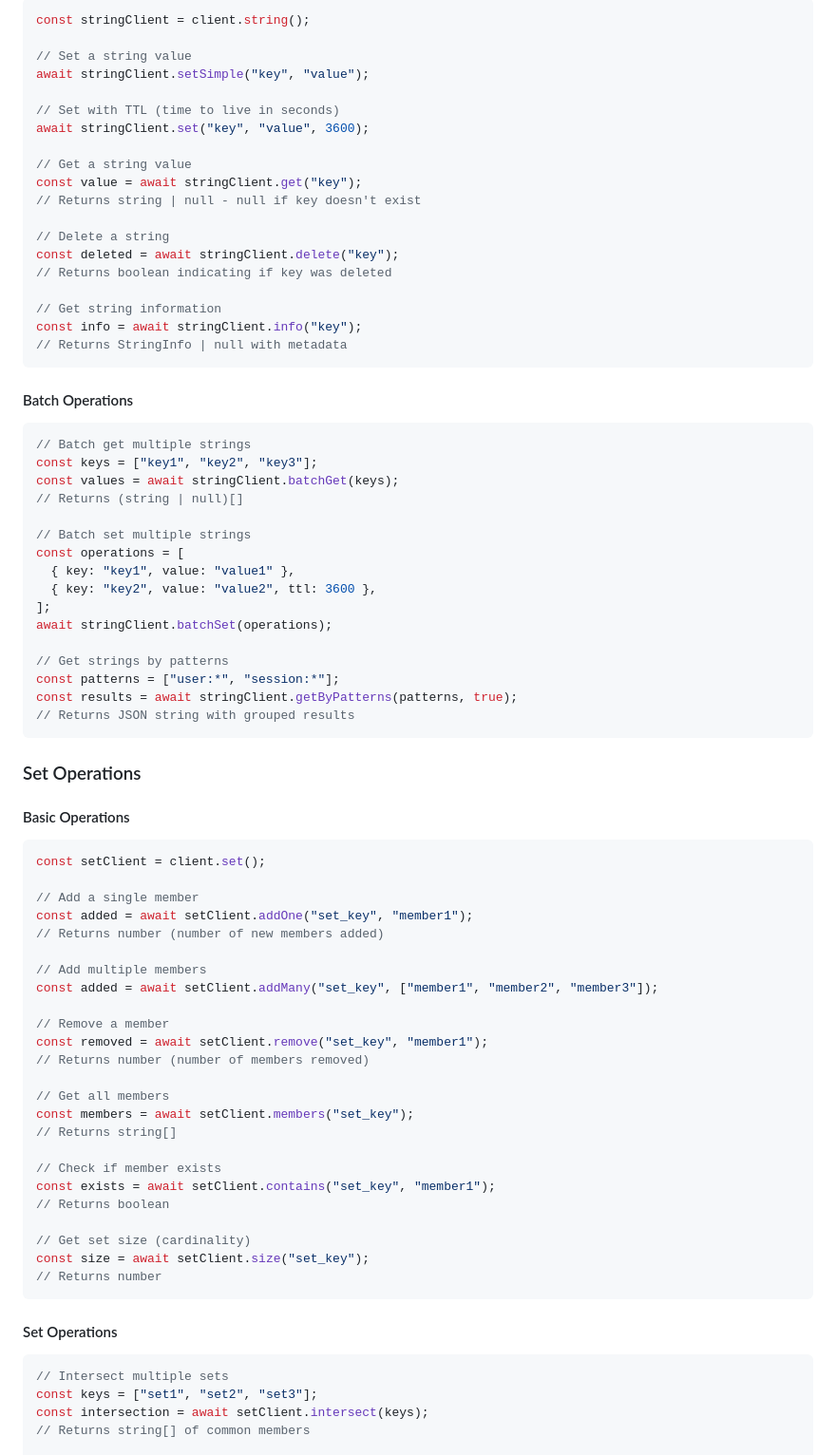
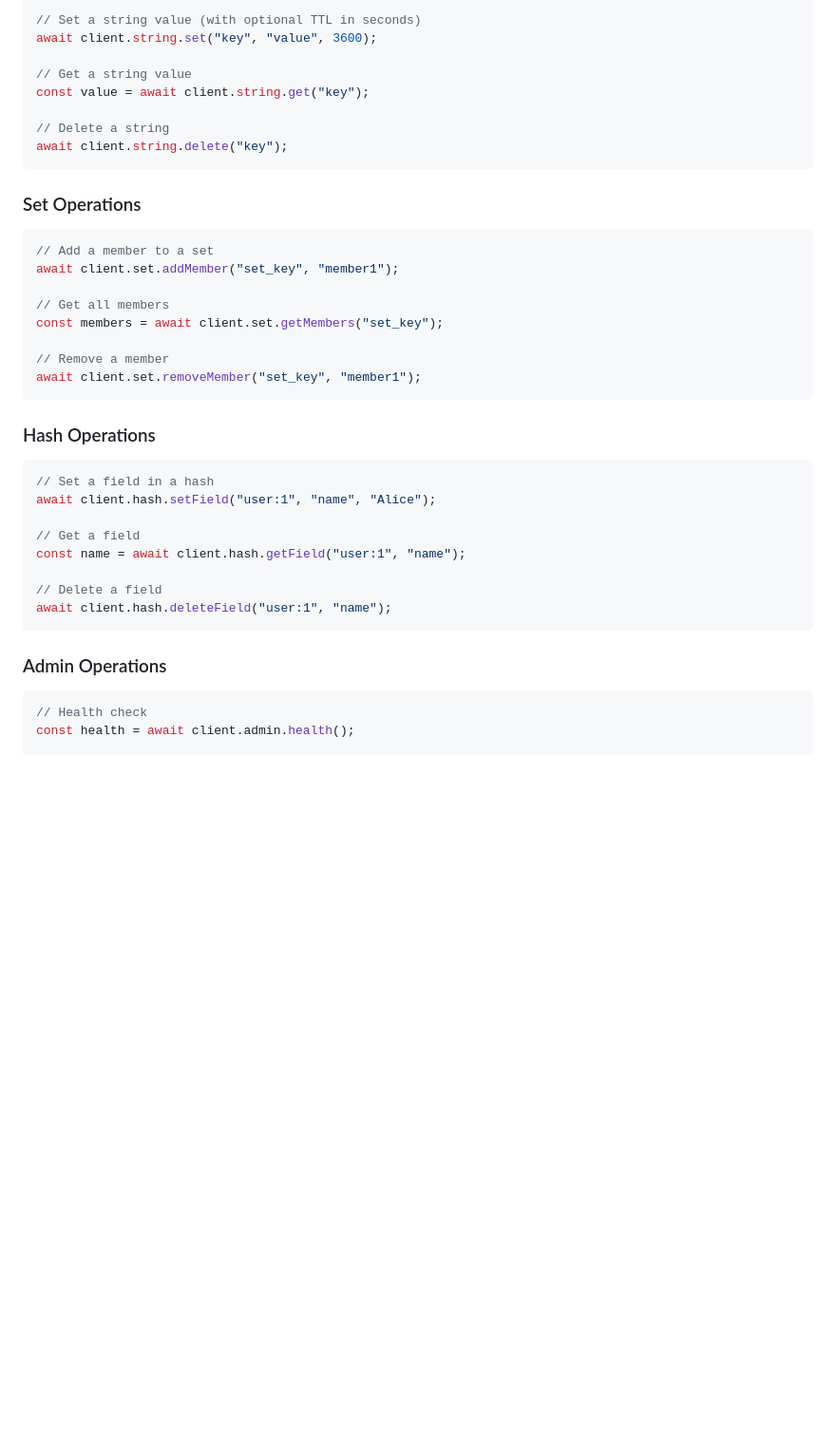
Before and after one commit to effortlesslabs/dbx, a Markdown page: bindings/redis_ts/README.md, the part around one of its changes. Shown at 95% size. Rendered like a GitHub page; blank space fills up the shorter version.

````diff
--- a/bindings/redis_ts/README.md
+++ b/bindings/redis_ts/README.md
@@ -60,82 +93,43 @@ const client = createClientWithTimeout("http://localhost:8080", 30000);
 ```typescript
-const stringClient = client.string();
-
-// Set a string value
-await stringClient.setSimple("key", "value");
-
-// Set with TTL (time to live in seconds)
-await stringClient.set("key", "value", 3600);
+// Set a string value (with optional TTL in seconds)
+await client.string.set("key", "value", 3600);
 
 // Get a string value
-const value = await stringClient.get("key");
-// Returns string | null - null if key doesn't exist
+const value = await client.string.get("key");
 
 // Delete a string
-const deleted = await stringClient.delete("key");
-// Returns boolean indicating if key was deleted
-
-// Get string information
-const info = await stringClient.info("key");
-// Returns StringInfo | null with metadata
-```
-
-#### Batch Operations
-
-```typescript
-// Batch get multiple strings
-const keys = ["key1", "key2", "key3"];
-const values = await stringClient.batchGet(keys);
-// Returns (string | null)[]
-
-// Batch set multiple strings
-const operations = [
-  { key: "key1", value: "value1" },
-  { key: "key2", value: "value2", ttl: 3600 },
-];
-await stringClient.batchSet(operations);
-
-// Get strings by patterns
-const patterns = ["user:*", "session:*"];
-const results = await stringClient.getByPatterns(patterns, true);
-// Returns JSON string with grouped results
+await client.string.delete("key");
 ```
 
 ### Set Operations
 
-#### Basic Operations
+```typescript
+// Add a member to a set
+await client.set.addMember("set_key", "member1");
+
+// Get all members
+const members = await client.set.getMembers("set_key");
+
+// Remove a member
+await client.set.removeMember("set_key", "member1");
+```
+
+### Hash Operations
 
 ```typescript
-const setClient = client.set();
+// Set a field in a hash
+await client.hash.setField("user:1", "name", "Alice");
 
-// Add a single member
-const added = await setClient.addOne("set_key", "member1");
-// Returns number (number of new members added)
+// Get a field
+const name = await client.hash.getField("user:1", "name");
 
-// Add multiple members
-const added = await setClient.addMany("set_key", ["member1", "member2", "member3"]);
-
-// Remove a member
-const removed = await setClient.remove("set_key", "member1");
-// Returns number (number of members removed)
-
-// Get all members
-const members = await setClient.members("set_key");
-// Returns string[]
-
-// Check if member exists
-const exists = await setClient.contains("set_key", "member1");
-// Returns boolean
-
-// Get set size (cardinality)
-const size = await setClient.size("set_key");
-// Returns number
+// Delete a field
+await client.hash.deleteField("user:1", "name");
 ```
 
-#### Set Operations
+### Admin Operations
 
 ```typescript
-// Intersect multiple sets
-const keys = ["set1", "set2", "set3"];
-const intersection = await setClient.intersect(keys);
-// Returns string[] of common members
+// Health check
+const health = await client.admin.health();
 
````
Also changed, not shown: other parts of bindings/redis_ts/README.md (+69 -76 lines).
